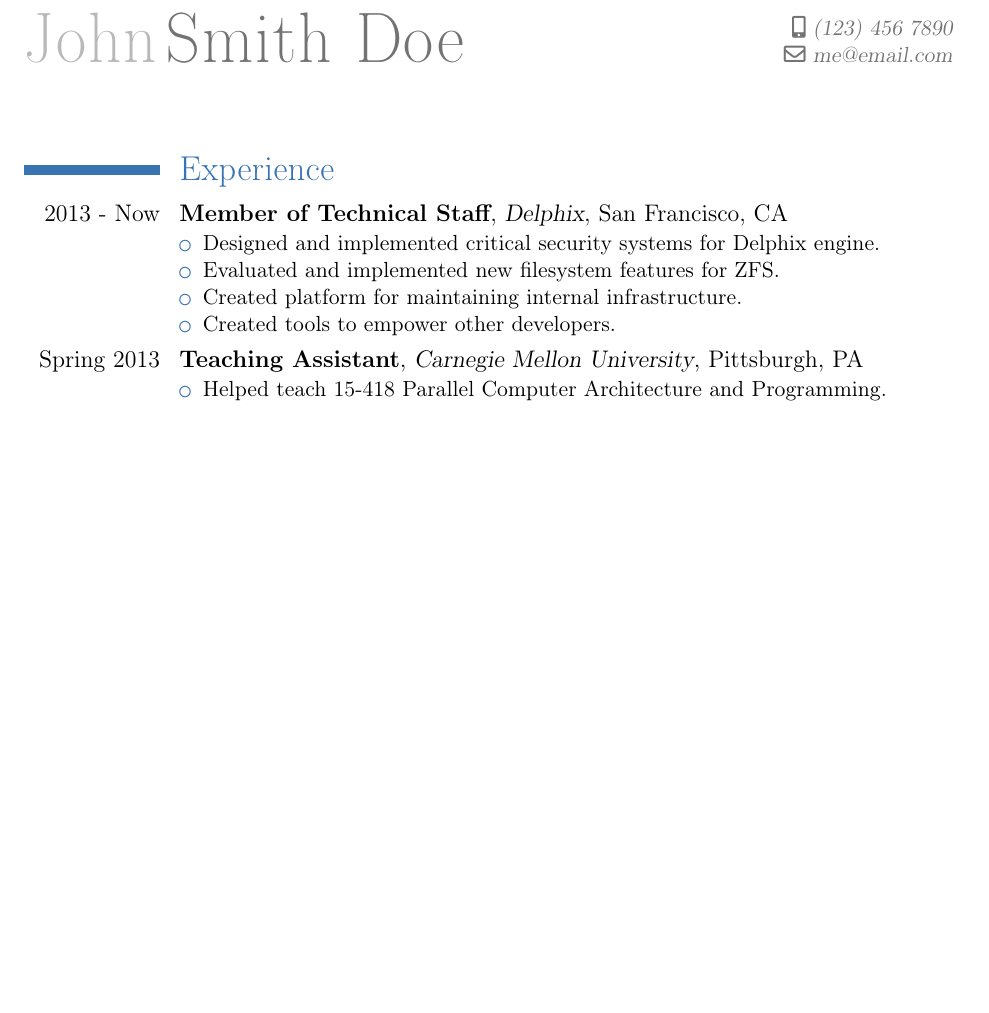
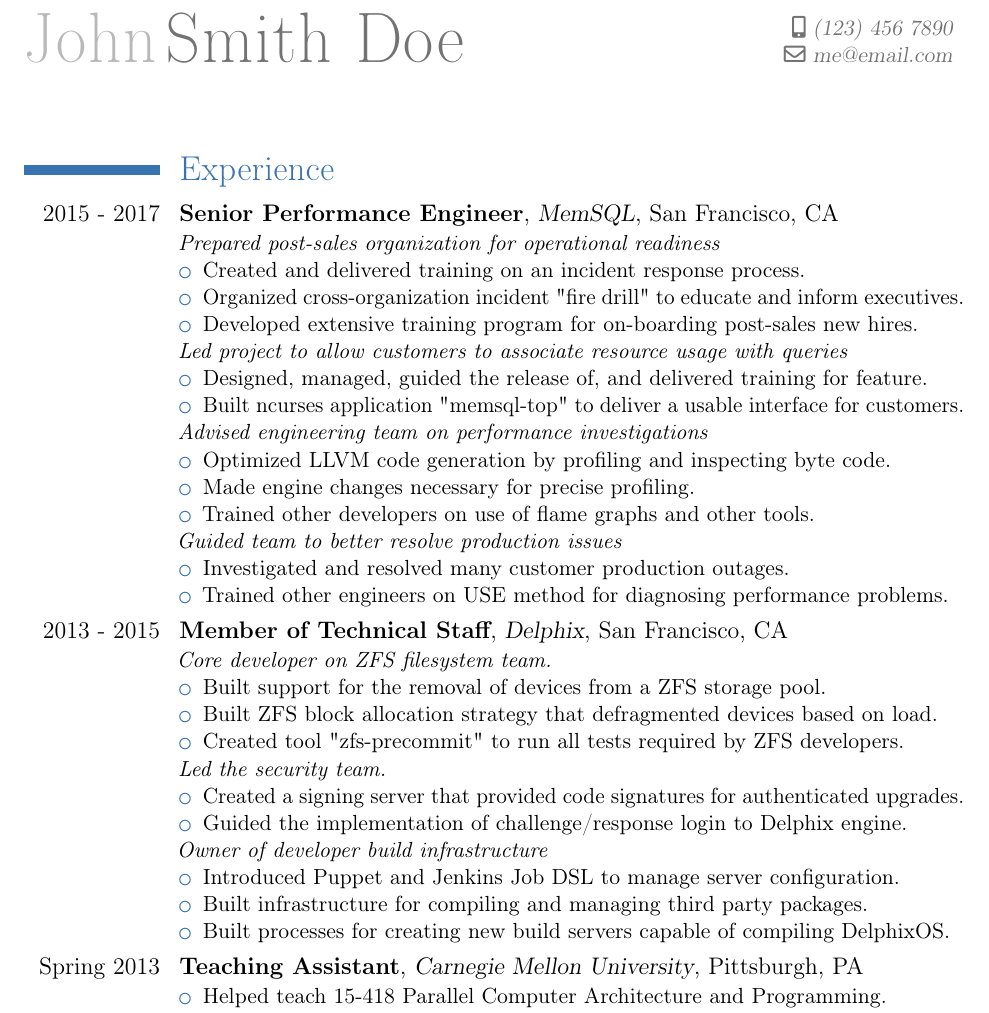
Before and after one commit to awreece/resume, a LaTeX CV (resume.tex): part of the page before the commit and part of page 1 of 2 after it, cut so that both start at the same text, the shorter picture padded with empty space. Compiled offline with pdfLaTeX.

Commit message:
Better content for recent jobs

```diff
--- a/resume.tex
+++ b/resume.tex
@@ -43,13 +43,50 @@
 \maketitle
 
 \section{Experience}
- \cventry{2013 - Now}{Member of Technical Staff}{Delphix}{San Francisco, CA}{}{
+ \cventry{2015 - 2017}{Senior Performance Engineer}{MemSQL}{San Francisco, CA}{}{
+\textit{Prepared post-sales organization for operational readiness}
  \begin{itemize}
- \item Designed and implemented critical security systems for Delphix engine.
- \item Evaluated and implemented new filesystem features for ZFS.
- \item Created platform for maintaining internal infrastructure.
- \item Created tools to empower other developers.
+ \item Created and delivered training on an incident response process.
+ \item Organized cross-organization incident "fire drill" to educate and inform executives.
+ \item Developed extensive  training program for on-boarding post-sales new hires.
+\end{itemize}
+\textit{Led project to allow customers to associate resource usage with queries}
+\begin{itemize}
+ \item Designed, managed, guided the release of, and delivered training for feature.
+ \item Built ncurses application "memsql-top" to deliver a usable interface for customers.
+\end{itemize}
+\textit{Advised engineering team on performance investigations}
+\begin{itemize}
+ \item Optimized LLVM code generation by profiling and inspecting byte code.
+ \item Made engine changes necessary for precise profiling.
+ \item Trained other developers on use of flame graphs and other tools.
+\end{itemize}
+\textit{Guided team to better resolve production issues}
+\begin{itemize}
+ \item Investigated and resolved many customer production outages.
+ \item Trained other engineers on USE method for diagnosing performance problems.
  \end{itemize}
+ }
+
+
+\cventry{2013 - 2015}{Member of Technical Staff}{Delphix}{San Francisco, CA}{}{
+\textit{Core developer on ZFS filesystem team.}
+\begin{itemize}
+\item Built support for the removal of devices from a ZFS storage pool.
+\item Built ZFS block allocation strategy that defragmented devices based on load.
+\item Created tool "zfs-precommit" to run all tests required by ZFS developers.
+\end{itemize}
+\textit{Led the security team.}
+\begin{itemize}
+\item Created a signing server that provided code signatures for authenticated upgrades.
+\item Guided the implementation of challenge/response login to Delphix engine.
+\end{itemize}
+\textit{Owner of developer build infrastructure}
+\begin{itemize}
+\item Introduced Puppet and Jenkins Job DSL to manage server configuration.
+\item Built infrastructure for compiling and managing third party packages.
+\item Built processes for creating new build servers capable of compiling DelphixOS.
+\end{itemize}
  }
 
 \cventry{Spring 2013}{Teaching Assistant}{Carnegie Mellon
```
